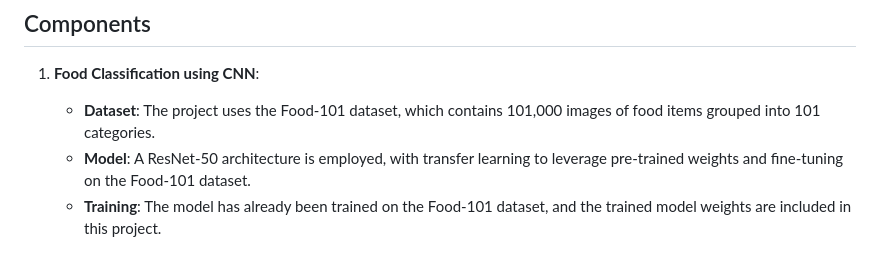
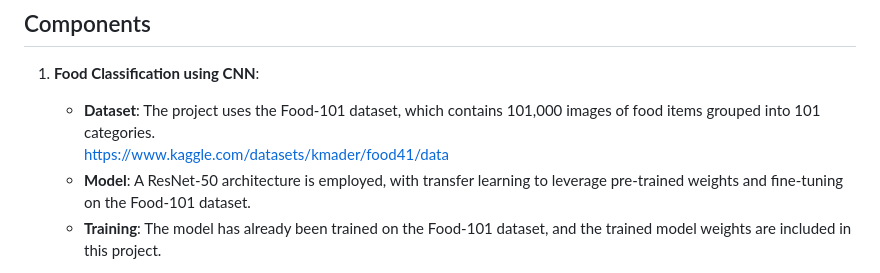
Before and after one commit to khanh5567/Food-Vision, a Markdown page: README.md, the part around the change. Drawn GitHub-style.

```diff
--- a/README.md
+++ b/README.md
@@ -18,6 +18,7 @@ This project leverages machine learning and external APIs to create a comprehens
 
 1. **Food Classification using CNN**:
     - **Dataset**: The project uses the Food-101 dataset, which contains 101,000 images of food items grouped into 101 categories.
+      https://www.kaggle.com/datasets/kmader/food41/data
     - **Model**: A ResNet-50 architecture is employed, with transfer learning to leverage pre-trained weights and fine-tuning on the Food-101 dataset.
     - **Training**: The model has already been trained on the Food-101 dataset, and the trained model weights are included in this project.
 
```
